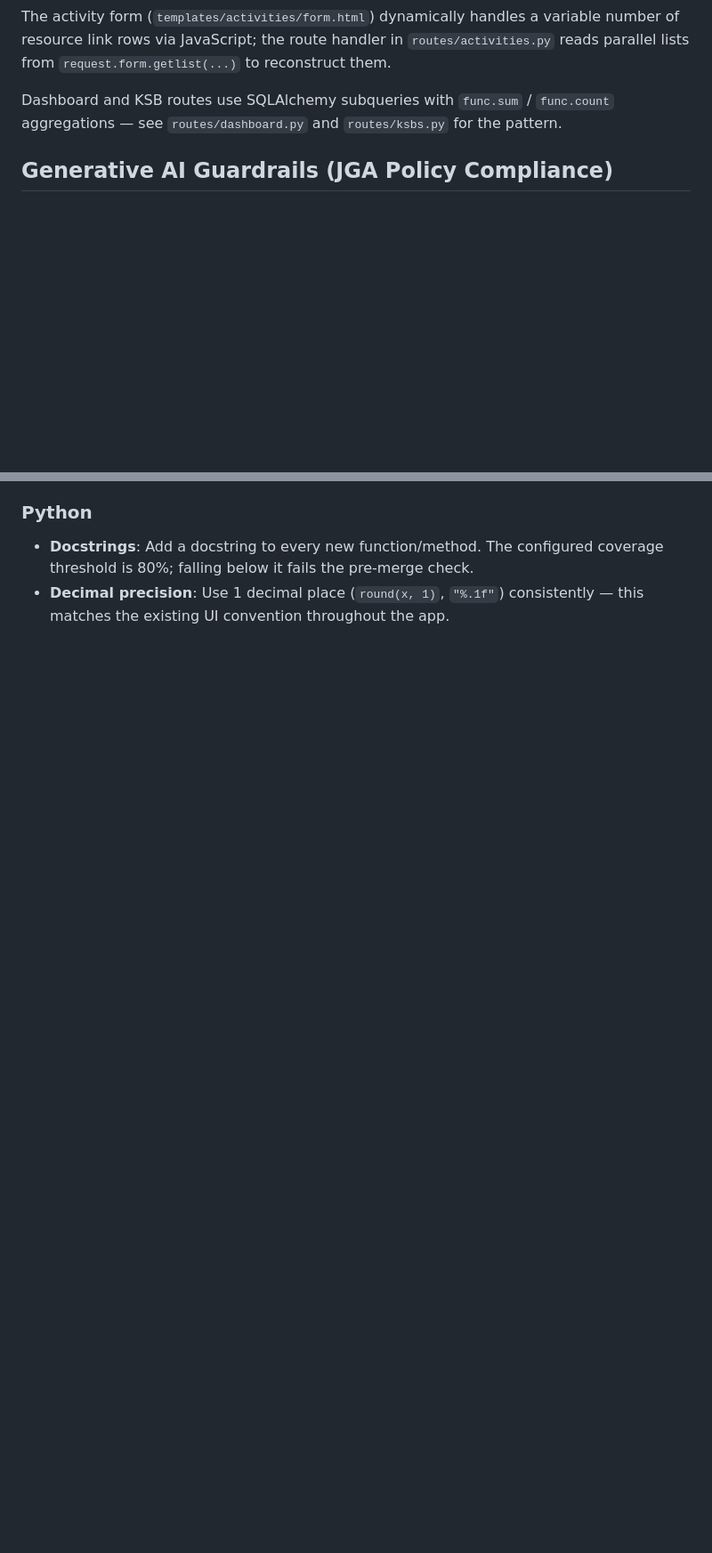
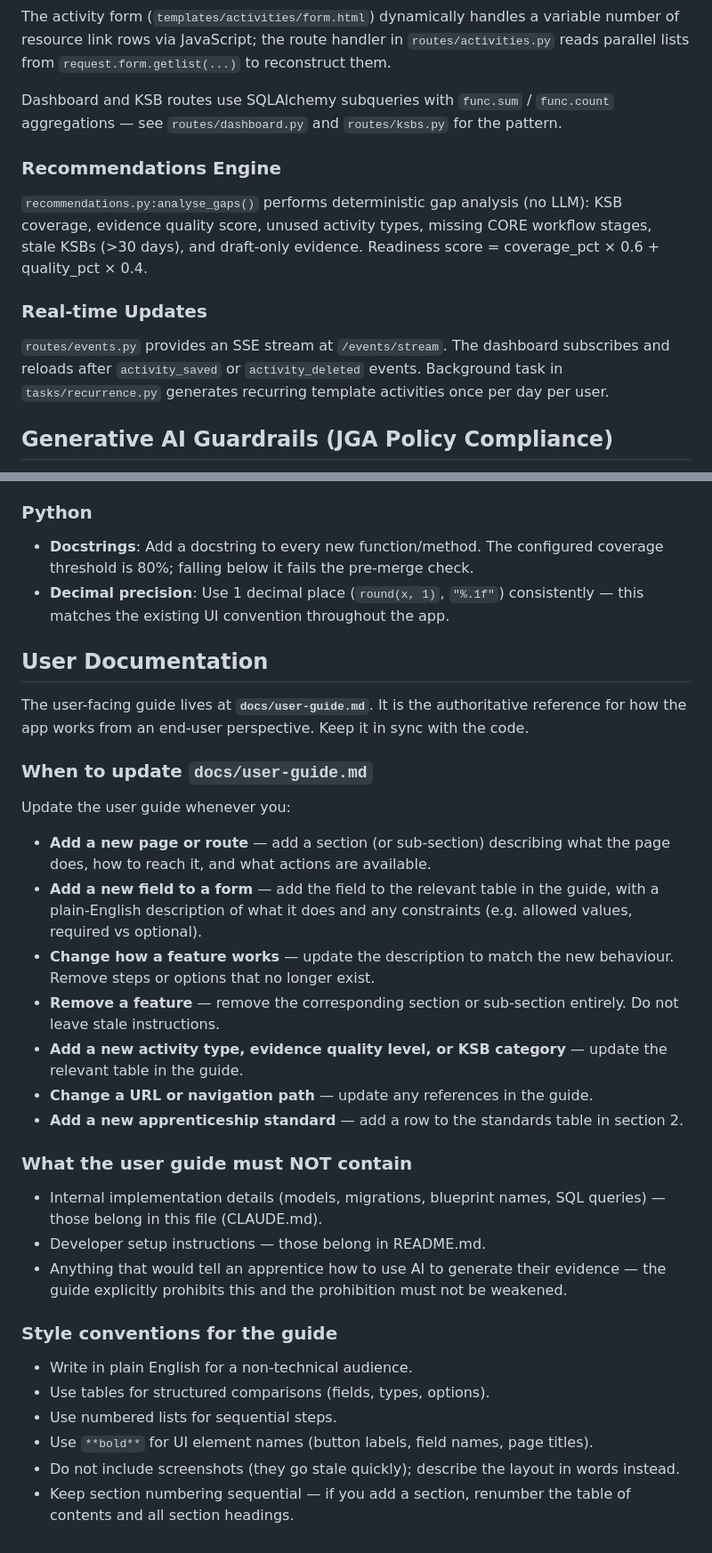
Before and after one commit to timburke55/apprenticeship-otj-helper, a Markdown page: CLAUDE.md, 2 parts joined by grey strips. Shown at 89% size. Drawn GitHub-style; blank space fills up the shorter version.

```diff
--- a/CLAUDE.md
+++ b/CLAUDE.md
@@ -58,6 +67,14 @@ Jinja2 templates under `src/otj_helper/templates/`. Base layout in `base.html` u
 The activity form (`templates/activities/form.html`) dynamically handles a variable number of resource link rows via JavaScript; the route handler in `routes/activities.py` reads parallel lists from `request.form.getlist(...)` to reconstruct them.
 
 Dashboard and KSB routes use SQLAlchemy subqueries with `func.sum` / `func.count` aggregations — see `routes/dashboard.py` and `routes/ksbs.py` for the pattern.
+
+### Recommendations Engine
+
+`recommendations.py:analyse_gaps()` performs deterministic gap analysis (no LLM): KSB coverage, evidence quality score, unused activity types, missing CORE workflow stages, stale KSBs (>30 days), and draft-only evidence. Readiness score = coverage_pct × 0.6 + quality_pct × 0.4.
+
+### Real-time Updates
+
+`routes/events.py` provides an SSE stream at `/events/stream`. The dashboard subscribes and reloads after `activity_saved` or `activity_deleted` events. Background task in `tasks/recurrence.py` generates recurring template activities once per day per user.
 
 ## Generative AI Guardrails (JGA Policy Compliance)
 
@@ -120,3 +137,34 @@ PRs are reviewed automatically by CodeRabbit. Follow these conventions to avoid
 ### Python
 - **Docstrings**: Add a docstring to every new function/method. The configured coverage threshold is 80%; falling below it fails the pre-merge check.
 - **Decimal precision**: Use 1 decimal place (`round(x, 1)`, `"%.1f"`) consistently — this matches the existing UI convention throughout the app.
+
+## User Documentation
+
+The user-facing guide lives at **`docs/user-guide.md`**. It is the authoritative reference for how the app works from an end-user perspective. Keep it in sync with the code.
+
+### When to update `docs/user-guide.md`
+
+Update the user guide whenever you:
+
+- **Add a new page or route** — add a section (or sub-section) describing what the page does, how to reach it, and what actions are available.
+- **Add a new field to a form** — add the field to the relevant table in the guide, with a plain-English description of what it does and any constraints (e.g. allowed values, required vs optional).
+- **Change how a feature works** — update the description to match the new behaviour. Remove steps or options that no longer exist.
+- **Remove a feature** — remove the corresponding section or sub-section entirely. Do not leave stale instructions.
+- **Add a new activity type, evidence quality level, or KSB category** — update the relevant table in the guide.
+- **Change a URL or navigation path** — update any references in the guide.
+- **Add a new apprenticeship standard** — add a row to the standards table in section 2.
+
+### What the user guide must NOT contain
+
+- Internal implementation details (models, migrations, blueprint names, SQL queries) — those belong in this file (CLAUDE.md).
+- Developer setup instructions — those belong in README.md.
+- Anything that would tell an apprentice how to use AI to generate their evidence — the guide explicitly prohibits this and the prohibition must not be weakened.
+
+### Style conventions for the guide
+
+- Write in plain English for a non-technical audience.
+- Use tables for structured comparisons (fields, types, options).
+- Use numbered lists for sequential steps.
+- Use `**bold**` for UI element names (button labels, field names, page titles).
+- Do not include screenshots (they go stale quickly); describe the layout in words instead.
+- Keep section numbering sequential — if you add a section, renumber the table of contents and all section headings.
```
Also changed, not shown: other parts of CLAUDE.md (+19 -10 lines), docs/user-guide.md (added, +382 -0 lines).
